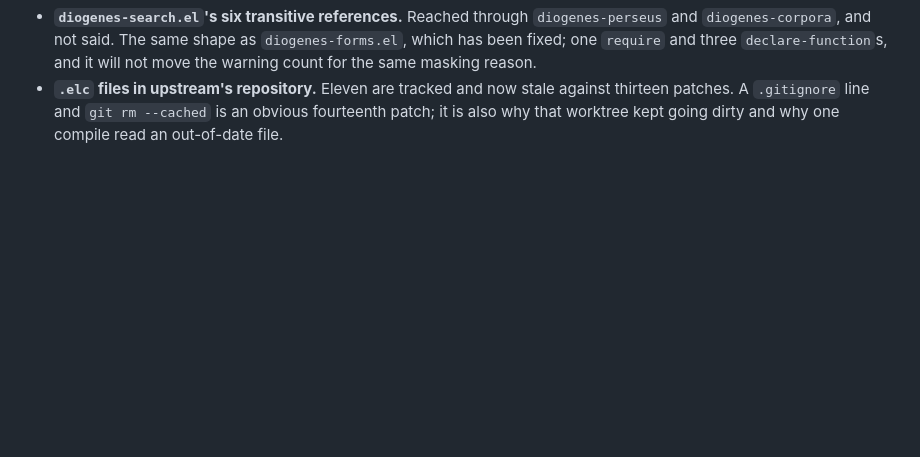
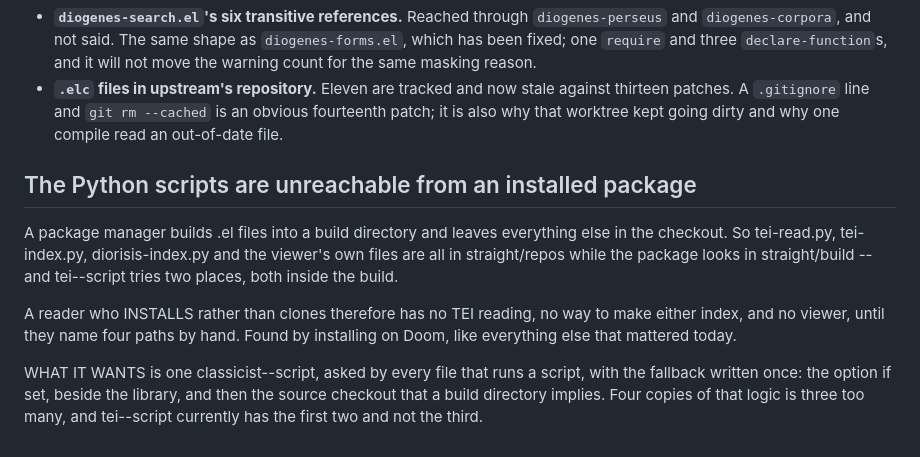
Before and after one commit to VictorSousa92/emacs-classicist-suite, a Markdown page: classicist-architecture.md, the part around the change. Rendered like a GitHub page; blank space fills up the shorter version.

Commit message:
the Python scripts are unreachable from an installed package, noted

```diff
--- a/classicist-architecture.md
+++ b/classicist-architecture.md
@@ -1165,3 +1165,21 @@ the load order independently of the graph.
   against thirteen patches. A `.gitignore` line and `git rm --cached` is an
   obvious fourteenth patch; it is also why that worktree kept going dirty and
   why one compile read an out-of-date file.
+
+## The Python scripts are unreachable from an installed package
+
+A package manager builds .el files into a build directory and leaves
+everything else in the checkout.  So tei-read.py, tei-index.py,
+diorisis-index.py and the viewer's own files are all in straight/repos while
+the package looks in straight/build -- and tei--script tries two places, both
+inside the build.
+
+A reader who INSTALLS rather than clones therefore has no TEI reading, no way
+to make either index, and no viewer, until they name four paths by hand.
+Found by installing on Doom, like everything else that mattered today.
+
+WHAT IT WANTS is one classicist--script, asked by every file that runs a
+script, with the fallback written once: the option if set, beside the library,
+and then the source checkout that a build directory implies.  Four copies of
+that logic is three too many, and tei--script currently has the first two and
+not the third.
```
